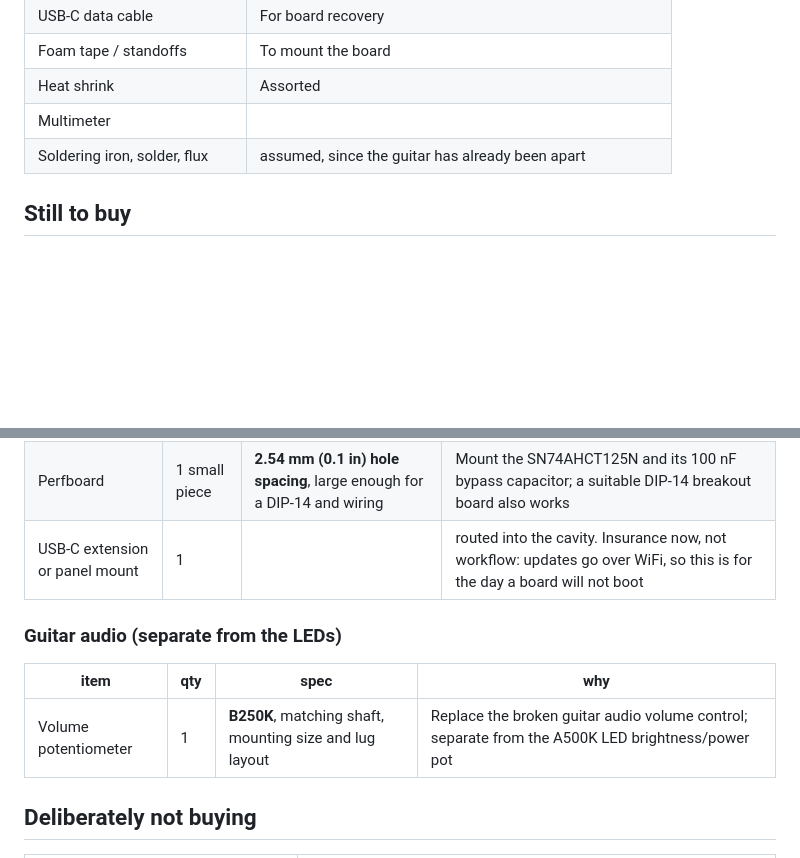
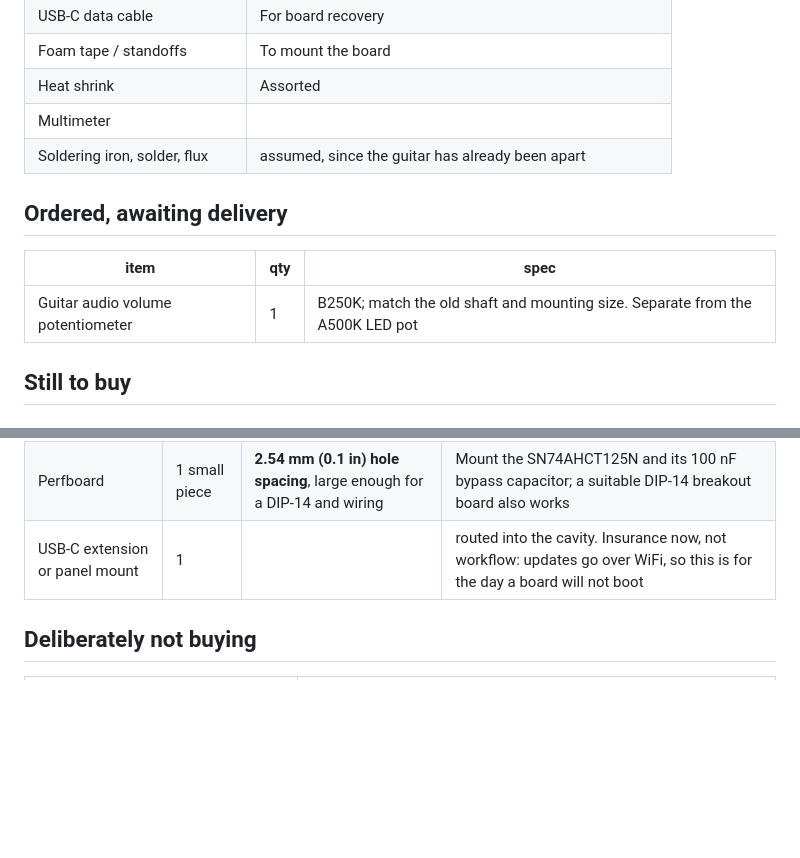
Before and after one commit to melonromanholidaycat/electriclight, a Markdown page: docs/shopping-list.md, 2 parts joined by grey strips. GitHub-like rendering; blank space fills up the shorter version.

Commit message:
Mark B250K guitar audio potentiometer as ordered

```diff
--- a/docs/shopping-list.md
+++ b/docs/shopping-list.md
@@ -22,6 +22,12 @@ stale.
 | Heat shrink | Assorted |
 | Multimeter | |
 | Soldering iron, solder, flux | assumed, since the guitar has already been apart |
+
+## Ordered, awaiting delivery
+
+| item | qty | spec |
+|---|---|---|
+| Guitar audio volume potentiometer | 1 | B250K; match the old shaft and mounting size. Separate from the A500K LED pot |
 
 ## Still to buy
 
@@ -91,12 +97,6 @@ the design once already:
 | Perfboard | 1 small piece | **2.54 mm (0.1 in) hole spacing**, large enough for a DIP-14 and wiring | Mount the SN74AHCT125N and its 100 nF bypass capacitor; a suitable DIP-14 breakout board also works |
 | USB-C extension or panel mount | 1 | | routed into the cavity. Insurance now, not workflow: updates go over WiFi, so this is for the day a board will not boot |
 
-### Guitar audio (separate from the LEDs)
-
-| item | qty | spec | why |
-|---|---|---|---|
-| Volume potentiometer | 1 | **B250K**, matching shaft, mounting size and lug layout | Replace the broken guitar audio volume control; separate from the A500K LED brightness/power pot |
-
 ## Deliberately not buying
 
 | | why |
```
